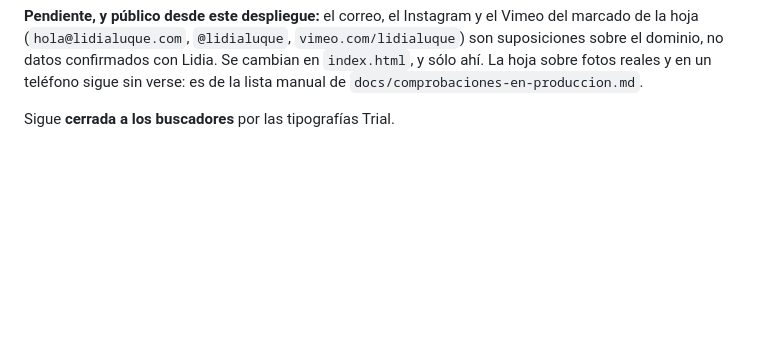
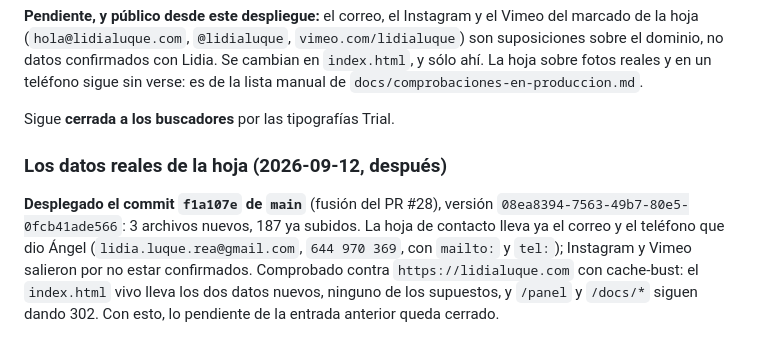
Before and after one commit to aro42-ua/luque, a Markdown page: docs/despliegue.md, the part around the change. GitHub-like rendering; blank space fills up the shorter version.

Commit message:
Anotar el despliegue de los datos reales de contacto (f1a107e)
Co-Authored-By: Claude Fable 5.1 <noreply@anthropic.com>

```diff
--- a/docs/despliegue.md
+++ b/docs/despliegue.md
@@ -846,3 +846,14 @@ fotos reales y en un teléfono sigue sin verse: es de la lista manual de
 `docs/comprobaciones-en-produccion.md`.
 
 Sigue **cerrada a los buscadores** por las tipografías Trial.
+
+### Los datos reales de la hoja (2026-09-12, después)
+
+**Desplegado el commit `f1a107e` de `main`** (fusión del PR #28), versión
+`08ea8394-7563-49b7-80e5-0fcb41ade566`: 3 archivos nuevos, 187 ya subidos.
+La hoja de contacto lleva ya el correo y el teléfono que dio Ángel
+(`lidia.luque.rea@gmail.com`, `644 970 369`, con `mailto:` y `tel:`);
+Instagram y Vimeo salieron por no estar confirmados. Comprobado contra
+`https://lidialuque.com` con cache-bust: el `index.html` vivo lleva los dos
+datos nuevos, ninguno de los supuestos, y `/panel` y `/docs/*` siguen dando
+302. Con esto, lo pendiente de la entrada anterior queda cerrado.
```
